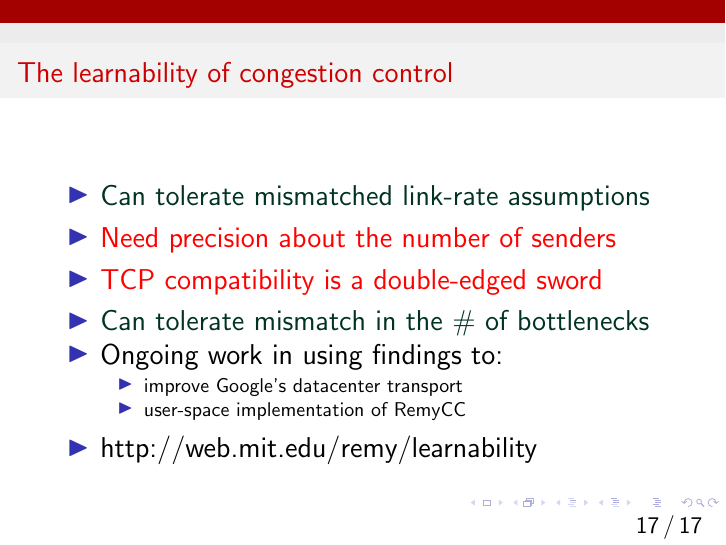
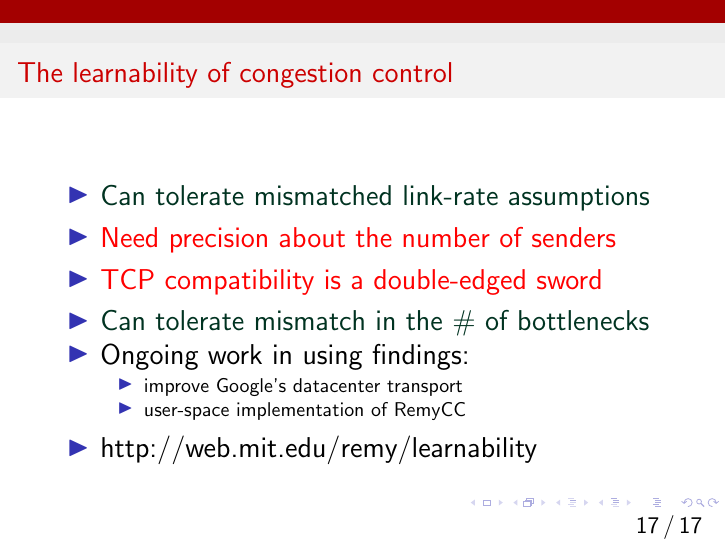
Before and after one commit to anirudhSK/learnability-talk, LaTeX slides (learnability.tex): page 76 of 97. Compiled offline with pdfLaTeX.

Commit message:
Fix grammar

```diff
--- a/learnability.tex
+++ b/learnability.tex
@@ -97,7 +97,7 @@ despite a mismatched set of assumptions?}
 \item<3-> \textcolor{red}{Need precision about the number of senders}
 \item<4-> \textcolor{red}{TCP compatibility is a double-edged sword}
 \item<5-> \textcolor{darkgreen}{Can tolerate mismatch in the \# of bottlenecks}
-\item<6-> Ongoing work in using findings to:
+\item<6-> Ongoing work in using findings:
 \begin{itemize}
 \item<7-> improve Google's datacenter transport
 \item<8-> user-space implementation of RemyCC
```
